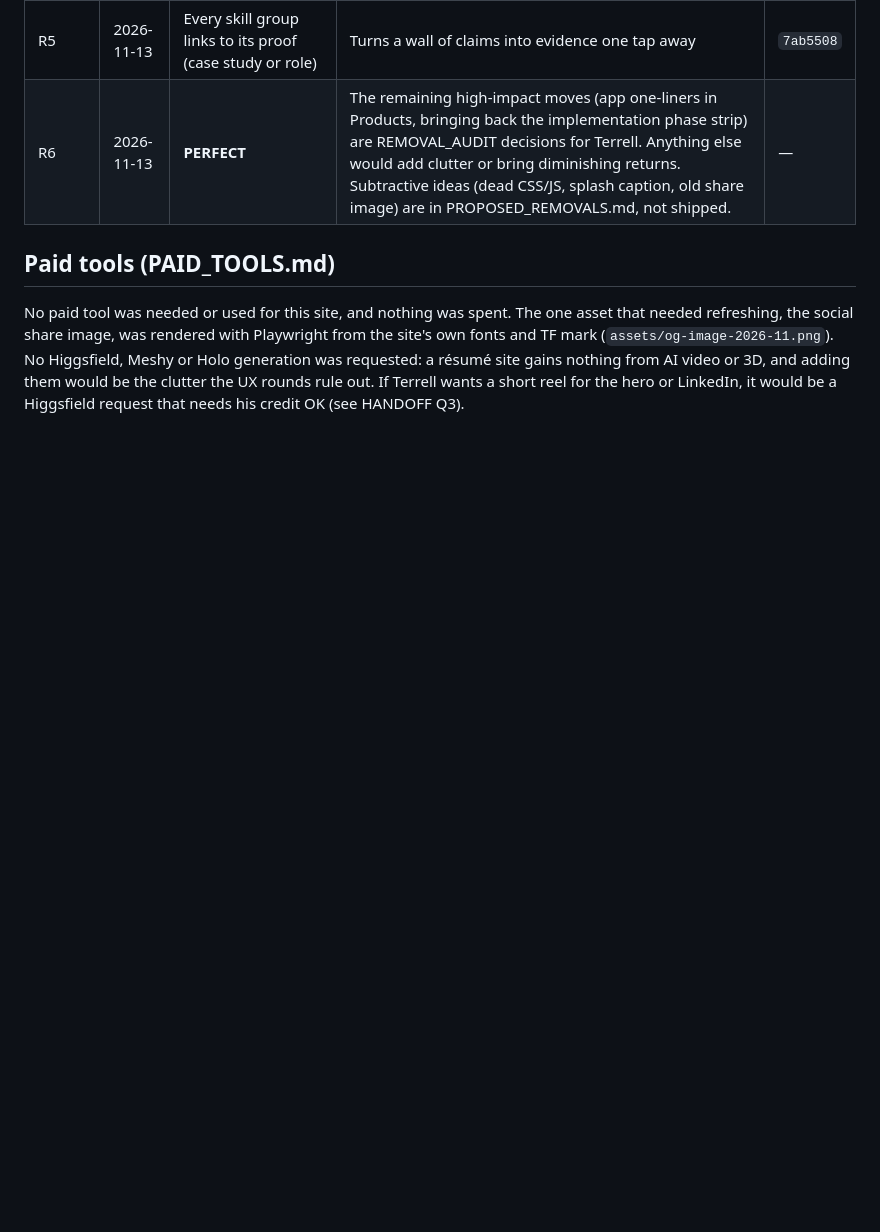
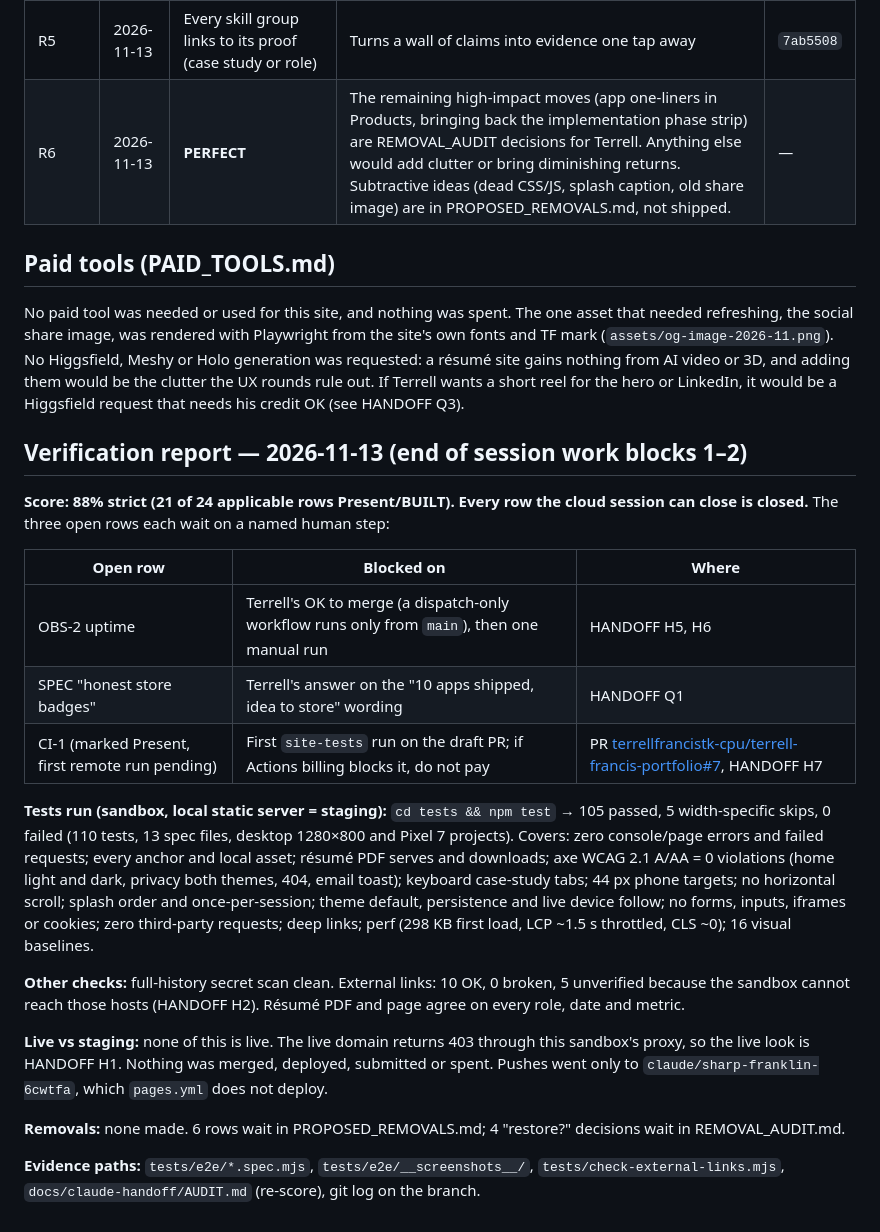
Before and after one commit to terrellfrancistk-cpu/terrell-francis-portfolio, a Markdown page: docs/claude-handoff/PROGRESS.md, the part around the change. Rendered like a GitHub page; blank space fills up the shorter version.

Commit message:
docs: verification report and PR link in the handoff
Co-Authored-By: Claude Opus 5.5 <noreply@anthropic.com>
Claude-Session: https://claude.ai/code/session_0111eeFZJnxHwiNpc9tZRWGz

```diff
--- a/docs/claude-handoff/PROGRESS.md
+++ b/docs/claude-handoff/PROGRESS.md
@@ -31,3 +31,24 @@ Update this table after every work block.
 ## Paid tools (PAID_TOOLS.md)
 
 No paid tool was needed or used for this site, and nothing was spent. The one asset that needed refreshing, the social share image, was rendered with Playwright from the site's own fonts and TF mark (`assets/og-image-2026-11.png`). No Higgsfield, Meshy or Holo generation was requested: a résumé site gains nothing from AI video or 3D, and adding them would be the clutter the UX rounds rule out. If Terrell wants a short reel for the hero or LinkedIn, it would be a Higgsfield request that needs his credit OK (see HANDOFF Q3).
+
+
+## Verification report — 2026-11-13 (end of session work blocks 1–2)
+
+**Score: 88% strict (21 of 24 applicable rows Present/BUILT). Every row the cloud session can close is closed.** The three open rows each wait on a named human step:
+
+| Open row | Blocked on | Where |
+|---|---|---|
+| OBS-2 uptime | Terrell's OK to merge (a dispatch-only workflow runs only from `main`), then one manual run | HANDOFF H5, H6 |
+| SPEC "honest store badges" | Terrell's answer on the "10 apps shipped, idea to store" wording | HANDOFF Q1 |
+| CI-1 (marked Present, first remote run pending) | First `site-tests` run on the draft PR; if Actions billing blocks it, do not pay | PR [terrellfrancistk-cpu/terrell-francis-portfolio#7](https://github.com/terrellfrancistk-cpu/terrell-francis-portfolio/pull/7), HANDOFF H7 |
+
+**Tests run (sandbox, local static server = staging):** `cd tests && npm test` → 105 passed, 5 width-specific skips, 0 failed (110 tests, 13 spec files, desktop 1280×800 and Pixel 7 projects). Covers: zero console/page errors and failed requests; every anchor and local asset; résumé PDF serves and downloads; axe WCAG 2.1 A/AA = 0 violations (home light and dark, privacy both themes, 404, email toast); keyboard case-study tabs; 44 px phone targets; no horizontal scroll; splash order and once-per-session; theme default, persistence and live device follow; no forms, inputs, iframes or cookies; zero third-party requests; deep links; perf (298 KB first load, LCP ~1.5 s throttled, CLS ~0); 16 visual baselines.
+
+**Other checks:** full-history secret scan clean. External links: 10 OK, 0 broken, 5 unverified because the sandbox cannot reach those hosts (HANDOFF H2). Résumé PDF and page agree on every role, date and metric.
+
+**Live vs staging:** none of this is live. The live domain returns 403 through this sandbox's proxy, so the live look is HANDOFF H1. Nothing was merged, deployed, submitted or spent. Pushes went only to `claude/sharp-franklin-6cwtfa`, which `pages.yml` does not deploy.
+
+**Removals:** none made. 6 rows wait in PROPOSED_REMOVALS.md; 4 "restore?" decisions wait in REMOVAL_AUDIT.md.
+
+**Evidence paths:** `tests/e2e/*.spec.mjs`, `tests/e2e/__screenshots__/`, `tests/check-external-links.mjs`, `docs/claude-handoff/AUDIT.md` (re-score), git log on the branch.
```
Also changed, not shown: HANDOFF_TO_HOUSE_OFFICER.md (+1 -1 lines), docs/claude-handoff/HANDOFF_TO_HOUSE_OFFICER.md (+1 -1 lines).
